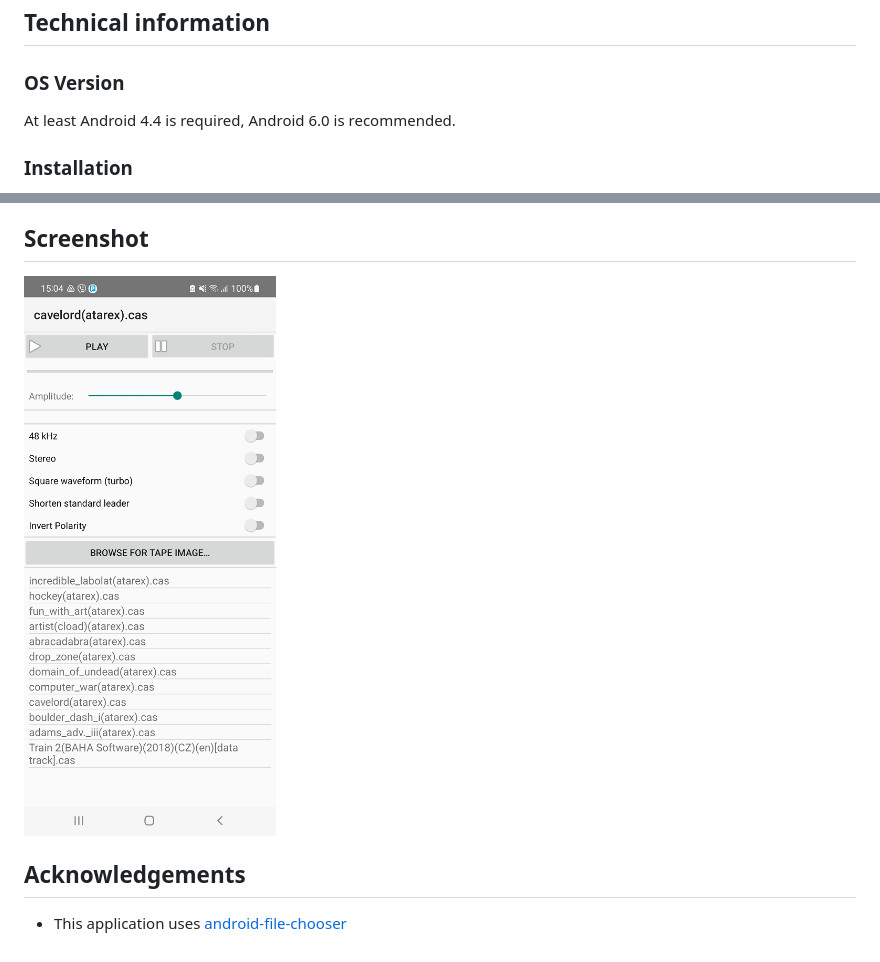
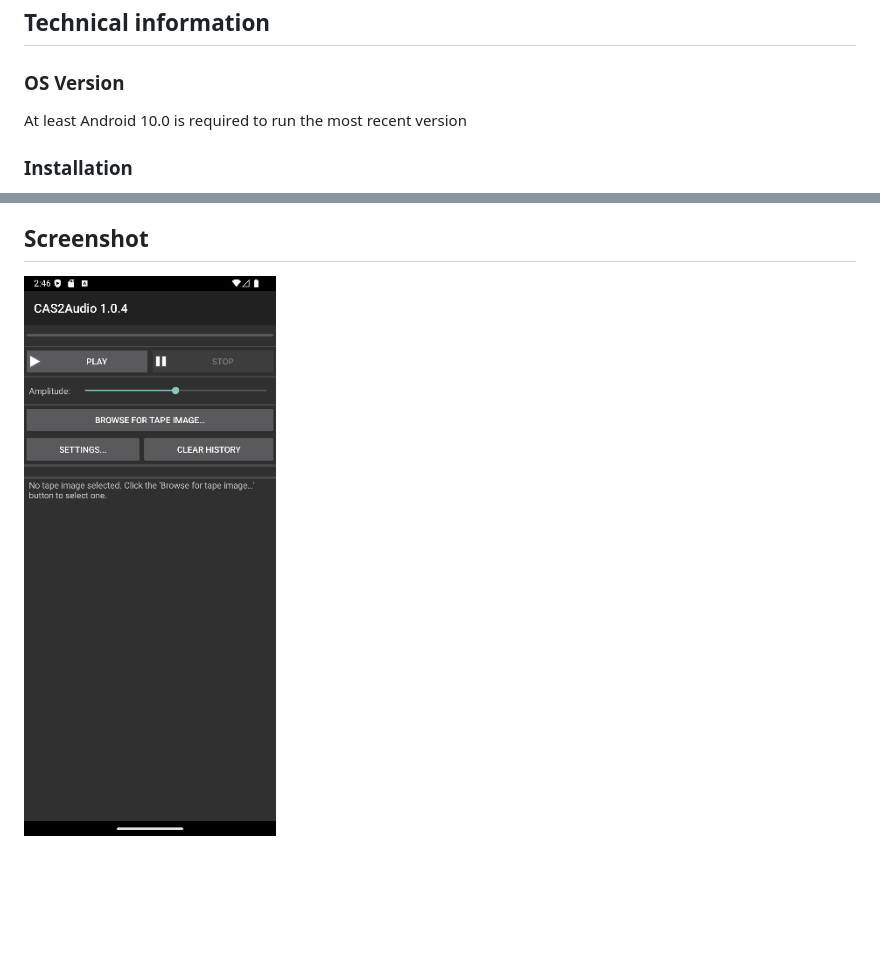
Before and after one commit to baktragh/CAS2Audio, a Markdown page: README.md, 2 parts joined by grey strips. Rendered like a GitHub page; pictures changed too: c2a_shot1.png; blank space fills up the shorter version.

Commit message:
Final touches for 1.0.4 - readme and screenshot.

```diff
--- a/README.md
+++ b/README.md
@@ -20,7 +20,7 @@ Play back tape images for 8-bit Atari computers on mobile devices with Android.
 ## Technical information
 
 ### OS Version
-At least Android 4.4 is required, Android 6.0 is recommended.
+At least Android 10.0 is required to run the most recent version
 
 ### Installation
 
@@ -36,6 +36,3 @@ At least Android 4.4 is required, Android 6.0 is recommended.
 
 ## Screenshot
 ![Screenshot](c2a_shot1.png)
-
-## Acknowledgements
-* This application uses [android-file-chooser](https://github.com/hedzr/android-file-chooser)
```
Also changed, not shown: 1 other file.
